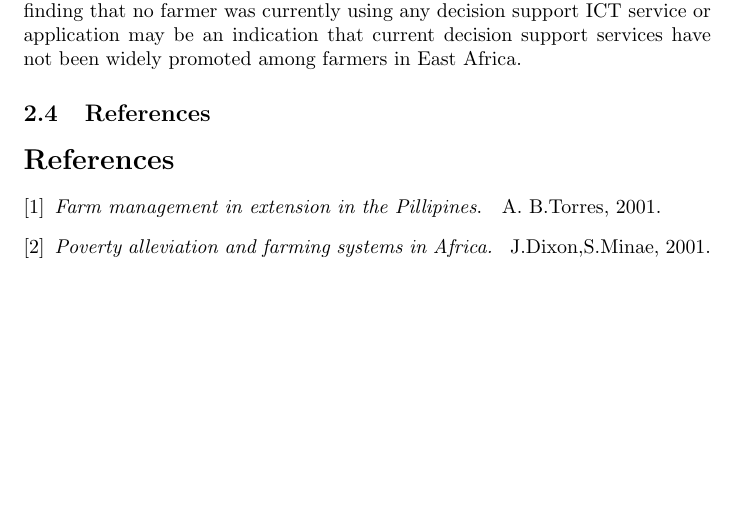
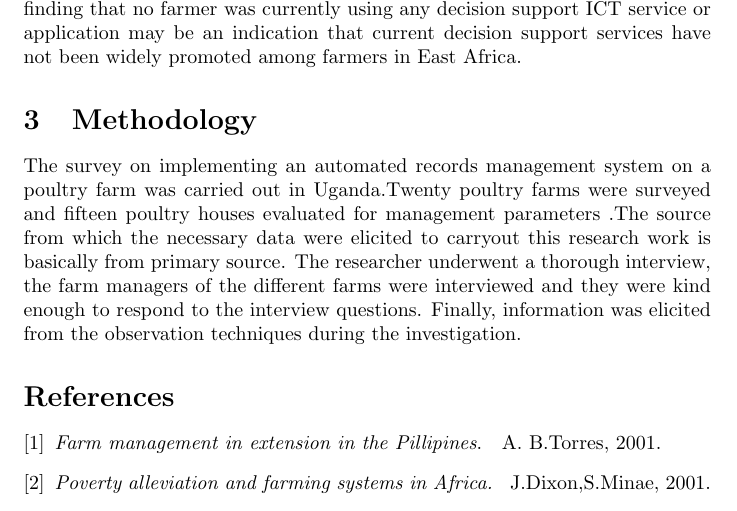
Before and after one commit to GROUPNHCsc/Research-Methodology, a LaTeX document (proposal.tex): part of page 6 of 6, cut so that both start at the same text, the shorter picture padded with empty space. Compiled offline with pdfLaTeX.

Commit message:
Add files via upload

```diff
--- a/proposal.tex
+++ b/proposal.tex
@@ -73,7 +73,9 @@ using Microsoft Excel and Microsoft Word to store farm records and make performa
 reports \cite{r1}. Of the 10 who had no computers on site, six said they didn’t find any value added by the presence of computers at their farms, 4 gave no reason for not having a
 computer on site. All the ten respondents  with no computer agreed that they would
 purchase a computer only if it added value to their businesses \cite{r1}. While all respondents were computer literate, none of the respondents was using any ICT service/application for management and decision making \cite{r1}. It was however observed that all the 13 farms had at least more than one mobile phone on site. After a further inquiry on the use of mobile phones at farms, respondents mentioned that they used mobile phones for making and receiving calls,sending messages, searching the internet for information and using social media \cite{r1}. While these finding agree with the low technology usage widely reported among farmers in East Africa \cite{r3}. The finding that no farmer was currently using any decision support ICT service or application may be an indication that current decision support services have not been widely promoted among farmers in East Africa.
-\subsection{References}
+\section{Methodology}
+The survey on implementing an automated records management system on a poultry farm was carried out in Uganda.Twenty poultry farms were surveyed and fifteen poultry houses evaluated for management parameters .The source from which the necessary data were elicited to carryout this research work is basically from primary source. The researcher underwent a thorough interview, the farm managers of the different farms were interviewed and they were kind enough to respond to the interview questions. Finally, information was elicited from the observation techniques during the investigation.
 \bibliographystyle{IEEEtran}
 \bibliography{references1}
+
 \end{document}
```
